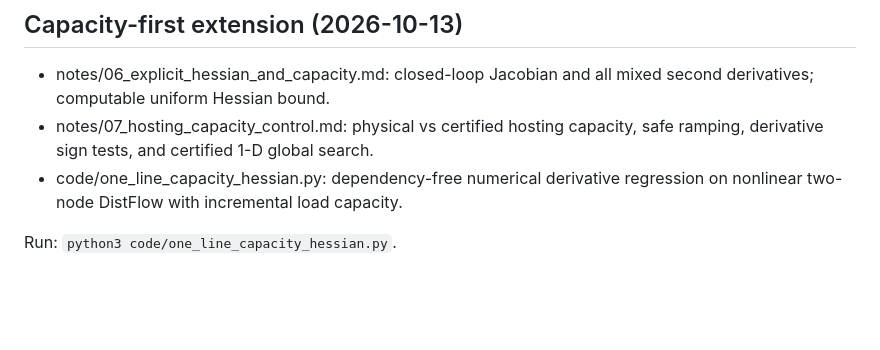
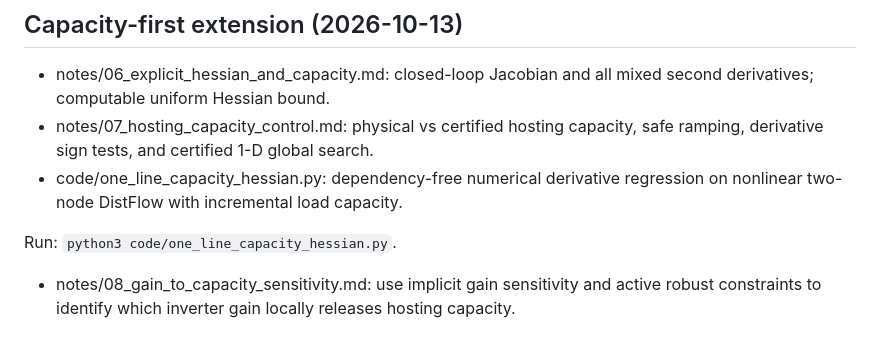
Before and after one commit to evaristebernhard/math, a Markdown page: droop_closed_loop_wclf/README.md, the part around the change. GitHub-like rendering; blank space fills up the shorter version.

Commit message:
Connect certified worst-case thermal margins to droop-gain capacity sensitivity

```diff
--- a/droop_closed_loop_wclf/README.md
+++ b/droop_closed_loop_wclf/README.md
@@ -49,3 +49,5 @@ Next mathematical task: derive and **independently check** an implementable Hess
 - code/one_line_capacity_hessian.py: dependency-free numerical derivative regression on nonlinear two-node DistFlow with incremental load capacity.
 
 Run: `python3 code/one_line_capacity_hessian.py`.
+
+- notes/08_gain_to_capacity_sensitivity.md: use implicit gain sensitivity and active robust constraints to identify which inverter gain locally releases hosting capacity.
```
Also changed, not shown: droop_closed_loop_wclf/notes/08_gain_to_capacity_sensitivity.md (added, +77 -0 lines).
